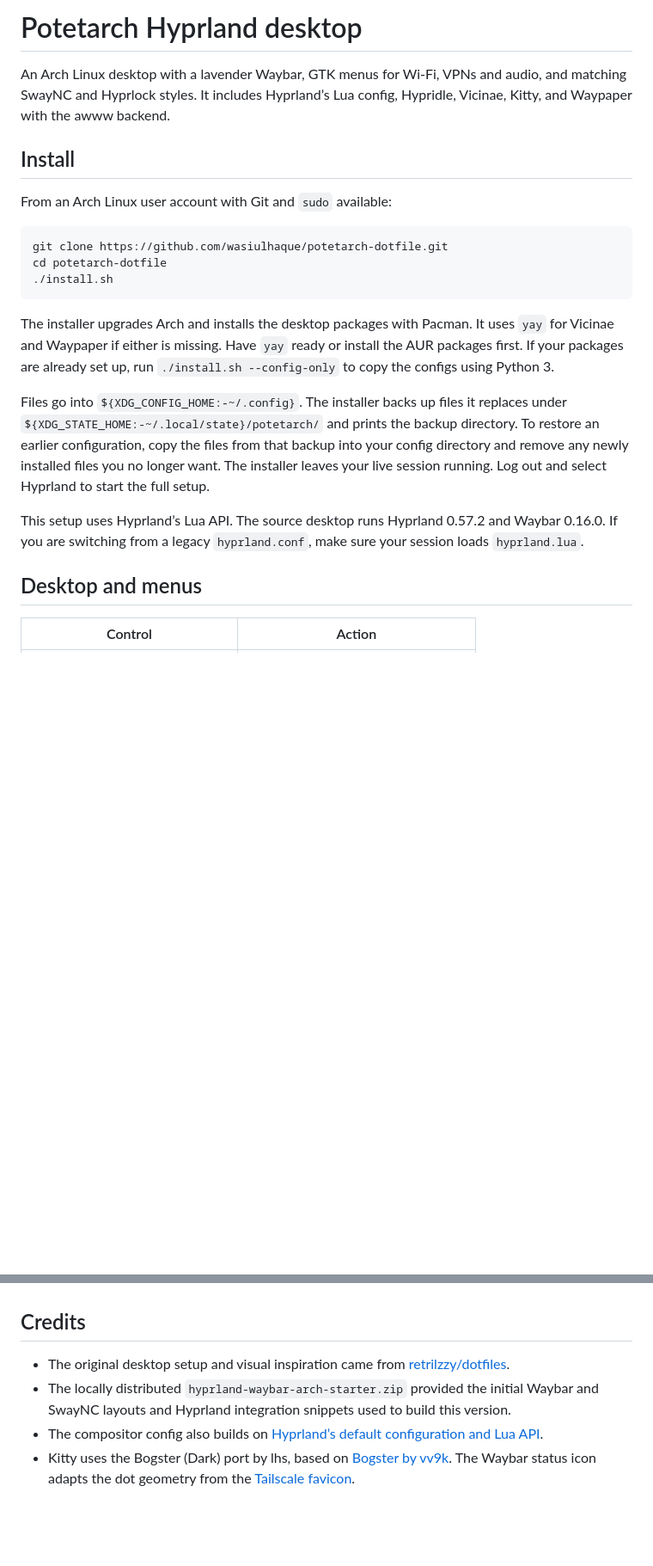
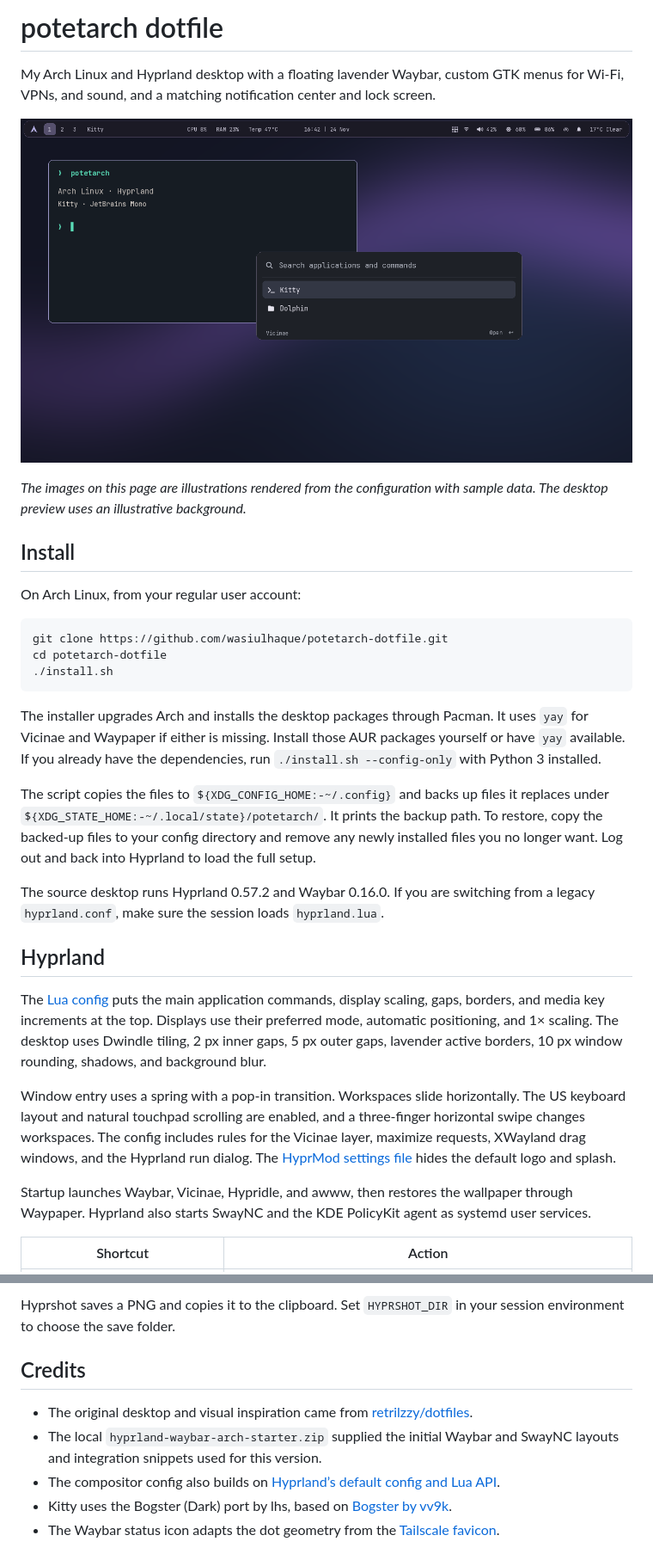
Before and after one commit to wasiulhaque/potetarch-dotfile, a Markdown page: README.md, 2 parts joined by grey strips. Shown at 86% size. Drawn GitHub-style; pictures changed too: screenshots/desktop-preview.png (added); blank space fills up the shorter version.

````diff
--- a/README.md
+++ b/README.md
@@ -1,12 +1,17 @@
-# Potetarch Hyprland desktop
+# potetarch dotfile
 
-An Arch Linux desktop with a lavender Waybar, GTK menus for Wi-Fi, VPNs and audio,
-and matching SwayNC and Hyprlock styles. It includes Hyprland’s Lua config,
-Hypridle, Vicinae, Kitty, and Waypaper with the awww backend.
+My Arch Linux and Hyprland desktop with a floating lavender Waybar, custom
+GTK menus for Wi-Fi, VPNs, and sound, and a matching notification center
+and lock screen.
+
+![Desktop preview with the floating Waybar, Kitty terminal, and Vicinae launcher](screenshots/desktop-preview.png)
+
+*The images on this page are illustrations rendered from the configuration
+with sample data. The desktop preview uses an illustrative background.*
 
 ## Install
 
-From an Arch Linux user account with Git and `sudo` available:
+On Arch Linux, from your regular user account:
 
 ```sh
 git clone https://github.com/wasiulhaque/potetarch-dotfile.git
@@ -14,23 +19,38 @@ cd potetarch-dotfile
 ./install.sh
 ```
 
-The installer upgrades Arch and installs the desktop packages with Pacman. It
-uses `yay` for Vicinae and Waypaper if either is missing. Have `yay` ready or
-install the AUR packages first. If your packages are already set up, run
-`./install.sh --config-only` to copy the configs using Python 3.
+The installer upgrades Arch and installs the desktop packages through Pacman.
+It uses `yay` for Vicinae and Waypaper if either is missing. Install those
+AUR packages yourself or have `yay` available. If you already have the
+dependencies, run `./install.sh --config-only` with Python 3 installed.
 
-Files go into `${XDG_CONFIG_HOME:-~/.config}`. The installer backs up files it
-replaces under `${XDG_STATE_HOME:-~/.local/state}/potetarch/` and prints the
-backup directory. To restore an earlier configuration, copy the files from
-that backup into your config directory and remove any newly installed files
-you no longer want. The installer leaves your live session running. Log out
-and select Hyprland to start the full setup.
+The script copies the files to `${XDG_CONFIG_HOME:-~/.config}` and backs up
+files it replaces under `${XDG_STATE_HOME:-~/.local/state}/potetarch/`. It
+prints the backup path. To restore, copy the backed-up files to your config
+directory and remove any newly installed files you no longer want. Log out
+and back into Hyprland to load the full setup.
 
-This setup uses Hyprland’s Lua API. The source desktop runs Hyprland 0.57.2
-and Waybar 0.16.0. If you are switching from a legacy `hyprland.conf`, make sure
-your session loads `hyprland.lua`.
+The source desktop runs Hyprland 0.57.2 and Waybar 0.16.0. If you are switching
+from a legacy `hyprland.conf`, make sure the session loads `hyprland.lua`.
 
-## Desktop and menus
+## Hyprland
 
-| Control | Action |
+The [Lua config](config/hypr/hyprland.lua) puts the main application commands,
+display scaling, gaps, borders, and media key increments at the top. Displays
+use their preferred mode, automatic positioning, and 1× scaling. The desktop
+uses Dwindle tiling, 2 px inner gaps, 5 px outer gaps, lavender active borders,
+10 px window rounding, shadows, and background blur.
+
+Window entry uses a spring with a pop-in transition. Workspaces slide
+horizontally. The US keyboard layout and natural touchpad scrolling are enabled,
+and a three-finger horizontal swipe changes workspaces. The config includes
+rules for the Vicinae layer, maximize requests, XWayland drag windows, and the
+Hyprland run dialog. The [HyprMod settings file](config/hypr/hyprland-gui.lua)
+hides the default logo and splash.
+
+Startup launches Waybar, Vicinae, Hypridle, and awww, then restores the wallpaper
+through Waypaper. Hyprland also starts SwayNC and the KDE PolicyKit agent as
+systemd user services.
+
+| Shortcut | Action |
 | --- | --- |
@@ -75,14 +171,12 @@ includes a clock, date, password field, and keyboard layout indicator.
+Hyprshot saves a PNG and copies it to the clipboard. Set `HYPRSHOT_DIR` in
+your session environment to choose the save folder.
 
 ## Credits
 
-- The original desktop setup and visual inspiration came from
+- The original desktop and visual inspiration came from
   [retrilzzy/dotfiles](https://github.com/retrilzzy/dotfiles).
-- The locally distributed `hyprland-waybar-arch-starter.zip` provided the
-  initial Waybar and SwayNC layouts and Hyprland integration snippets used
-  to build this version.
-- The compositor config also builds on [Hyprland’s default configuration
-  and Lua API](https://wiki.hypr.land/).
-- Kitty uses the Bogster (Dark) port by lhs, based on
-  [Bogster by vv9k](https://github.com/vv9k/bogster).
-  The Waybar status icon adapts the dot geometry from the
-  [Tailscale favicon](https://tailscale.com/favicon.svg).
+- The local `hyprland-waybar-arch-starter.zip` supplied the initial Waybar and
+  SwayNC layouts and integration snippets used for this version.
+- The compositor config also builds on [Hyprland’s default config and Lua API](https://wiki.hypr.land/).
+- Kitty uses the Bogster (Dark) port by lhs, based on [Bogster by vv9k](https://github.com/vv9k/bogster).
+- The Waybar status icon adapts the dot geometry from the [Tailscale favicon](https://tailscale.com/favicon.svg).
````
Also changed, not shown: other parts of README.md (+110 -34 lines), screenshots/audio-preview.png (added), screenshots/hyprlock-preview.png (added), screenshots/notifications-preview.png (added), screenshots/wifi-preview.png (added).
